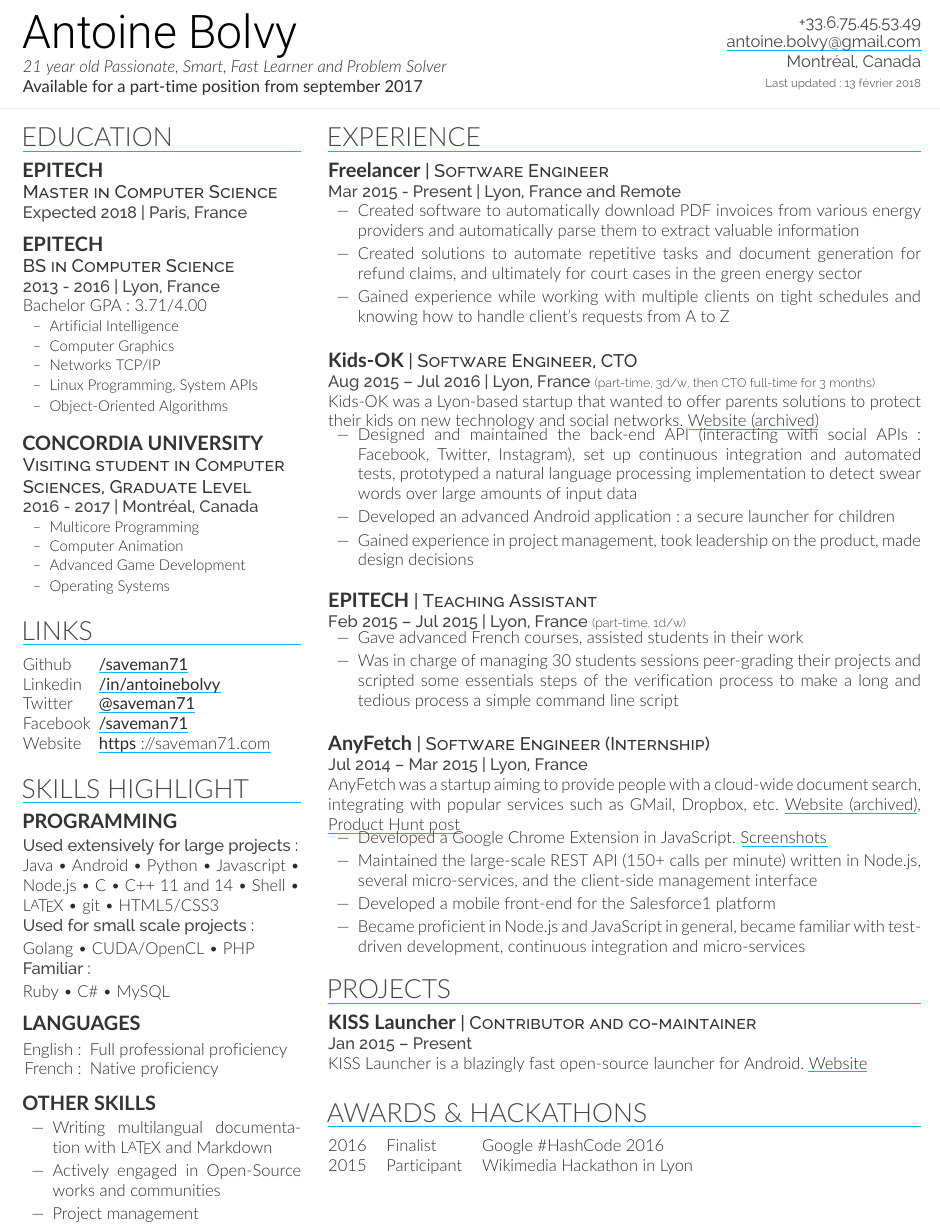
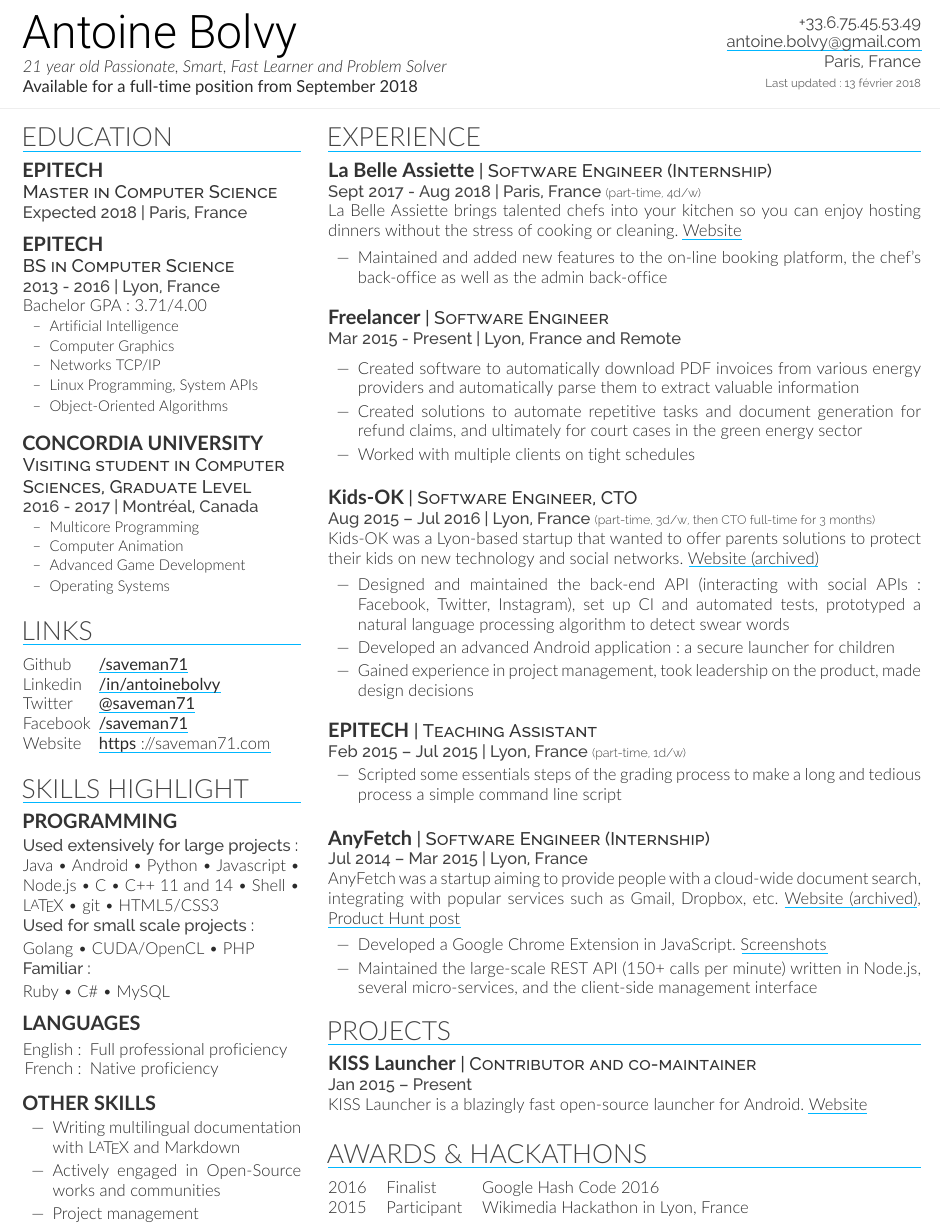
Before and after one commit to saveman71/resume, a LaTeX CV (resume.tex): part of the page, cut so that both start at the same text. Compiled offline with XeLaTeX; a missing font is replaced by an installed copy or a similar font.

Commit message:
Update resume content

```diff
--- a/resume.tex
+++ b/resume.tex
@@ -11,7 +11,7 @@
   \fontspec[Path = fonts/roboto/]{Roboto-Light}\selectfont Antoine Bolvy\\
 }
 \textit{\myage{1996}{09}{04} year old Passionate, Smart, Fast Learner and Problem Solver}\\
-\textbf{Available for a part-time position from september 2017}
+\textbf{Available for a full-time position from September 2018}
 \vspace{5pt}
 
 
@@ -20,7 +20,7 @@
 \begin{flushright}
 \color{headings}\fontspec[Path = fonts/raleway/]{Raleway-Regular}+33.6.75.45.53.49\\
 \href{mailto:antoine.bolvy@gmail.com}{antoine.bolvy@gmail.com}\\
-Montréal, Canada\\
+Paris, France\\
 {\color{date}\fontsize{7pt}{12pt}\selectfont{}Last updated: \today}
 \end{flushright}
 \end{minipage}
@@ -118,7 +118,7 @@ French: &Native proficiency
 \vspace{2pt}
 \vspace{\topsep} % Hacky fix for awkward extra vertical space
 \begin{tightemize}
-  \item Writing multilangual documentation with \altpdftext{\MyLaTeX}{LaTeX} and Markdown
+  \item Writing multilingual documentation with \altpdftext{\MyLaTeX}{LaTeX} and Markdown
   \item Actively engaged in Open-Source works and communities
   \item Project management
 \end{tightemize}
@@ -138,14 +138,24 @@ French: &Native proficiency
 %%%%%%%%%%%%%%%%%%%%%%%%%%%%%%%%%%%%%%
 
 \section{Experience}
+\runsubsection{La Belle Assiette}%
+\descript{Software Engineer (Internship)}%
+\location{Sept 2017 - Aug 2018 | Paris, France \scalebox{0.75}{\textit{(part-time, 4d/w)}}}
+La Belle Assiette brings talented chefs into your kitchen so you can enjoy hosting dinners without the stress of cooking or cleaning. \href{https://labelleassiette.co.uk}{Website}
+\vspace{1.5\topsep} % Hacky fix for awkward extra vertical space
+\begin{tightemize}
+\item Maintained and added new features to the on-line booking platform, the chef's back-office as well as the admin back-office
+\end{tightemize}
+\sectionsep
+
 \runsubsection{Freelancer}%
 \descript{Software Engineer}%
 \location{Mar 2015 - Present | Lyon, France and Remote}
-\vspace{\topsep} % Hacky fix for awkward extra vertical space
+\vspace{\topsep}
 \begin{tightemize}
 \item Created software to automatically download PDF invoices from various energy providers and automatically parse them to extract valuable information
 \item Created solutions to automate repetitive tasks and document generation for refund claims, and ultimately for court cases in the green energy sector
-\item Gained experience while working with multiple clients on tight schedules and knowing how to handle client's requests from A to Z
+\item Worked with multiple clients on tight schedules
 \end{tightemize}
 \sectionsep
 
@@ -153,8 +163,9 @@ French: &Native proficiency
 \descript{Software Engineer, CTO}%
 \location{Aug 2015 – Jul 2016 | Lyon, France \scalebox{0.75}{\textit{(part-time, 3d/w, then CTO full-time for 3 months)}}}
 Kids-OK was a Lyon-based startup that wanted to offer parents solutions to protect their kids on new technology and social networks. \href{https://i.imgur.com/ZAXWuZN.png}{Website (archived)}
+\vspace{\topsep}
 \begin{tightemize}
-\item Designed and maintained the back-end API (interacting with social APIs: Facebook, Twitter, Instagram), set up continuous integration and automated tests, prototyped a natural language processing implementation to detect swear words over large amounts of input data
+\item Designed and maintained the back-end API (interacting with social APIs: Facebook, Twitter, Instagram), set up CI and automated tests, prototyped a natural language processing algorithm to detect swear words
 \item Developed an advanced Android application: a secure launcher for children
 \item Gained experience in project management, took leadership on the product, made design decisions
 \end{tightemize}
@@ -164,20 +175,19 @@ Kids-OK was a Lyon-based startup that wanted to offer parents solutions to prote
 \descript{Teaching Assistant}%
 \location{Feb 2015 – Jul 2015 | Lyon, France \scalebox{0.75}{\textit{(part-time, 1d/w)}}}
 \begin{tightemize}
-\item Gave advanced French courses, assisted students in their work
-\item Was in charge of managing 30 students sessions peer-grading their projects and scripted some essentials steps of the verification process to make a long and tedious process a simple command line script
+\vspace{\topsep}
+\item Scripted some essentials steps of the grading process to make a long and tedious process a simple command line script
 \end{tightemize}
 \sectionsep
 
 \runsubsection{AnyFetch}%
 \descript{Software Engineer (Internship)}%
 \location{Jul 2014 – Mar 2015 | Lyon, France}
-AnyFetch was a startup aiming to provide people with a cloud-wide document search, integrating with popular services such as GMail, Dropbox, etc. \href{https://i.imgur.com/B3MMD6Y.png}{Website (archived)}, \href{https://www.producthunt.com/posts/anyfetch}{Product Hunt post}
+AnyFetch was a startup aiming to provide people with a cloud-wide document search, integrating with popular services such as Gmail, Dropbox, etc. \href{https://i.imgur.com/B3MMD6Y.png}{Website (archived)}, \href{https://www.producthunt.com/posts/anyfetch}{Product Hunt post}
+\vspace{\topsep}
 \begin{tightemize}
 \item Developed a Google Chrome Extension in JavaScript. \href{https://i.imgur.com/yql5v1z.png}{Screenshots}
 \item Maintained the large-scale REST API (150+ calls per minute) written in Node.js, several micro-services, and the client-side management interface
-\item Developed a mobile front-end for the Salesforce1 platform
-\item Became proficient in Node.js and JavaScript in general, became familiar with test-driven development, continuous integration and micro-services
 \end{tightemize}
 
 %%%%%%%%%%%%%%%%%%%%%%%%%%%%%%%%%%%%%%
@@ -197,8 +207,8 @@ KISS Launcher is a blazingly fast open-source launcher for Android. \href{http:/
 
 \section{Awards \& Hackathons}
 \begin{tabular}{@{}rll}
-2016       & Finalist  & Google \#HashCode 2016\\
-2015	     & Participant & Wikimedia Hackathon in Lyon
+2016       & Finalist    & Google Hash Code 2016\\
+2015	     & Participant & Wikimedia Hackathon in Lyon, France
 \end{tabular}
 \sectionsep
 
```
Also changed, not shown: resume-fr.tex (+16 -8 lines).
